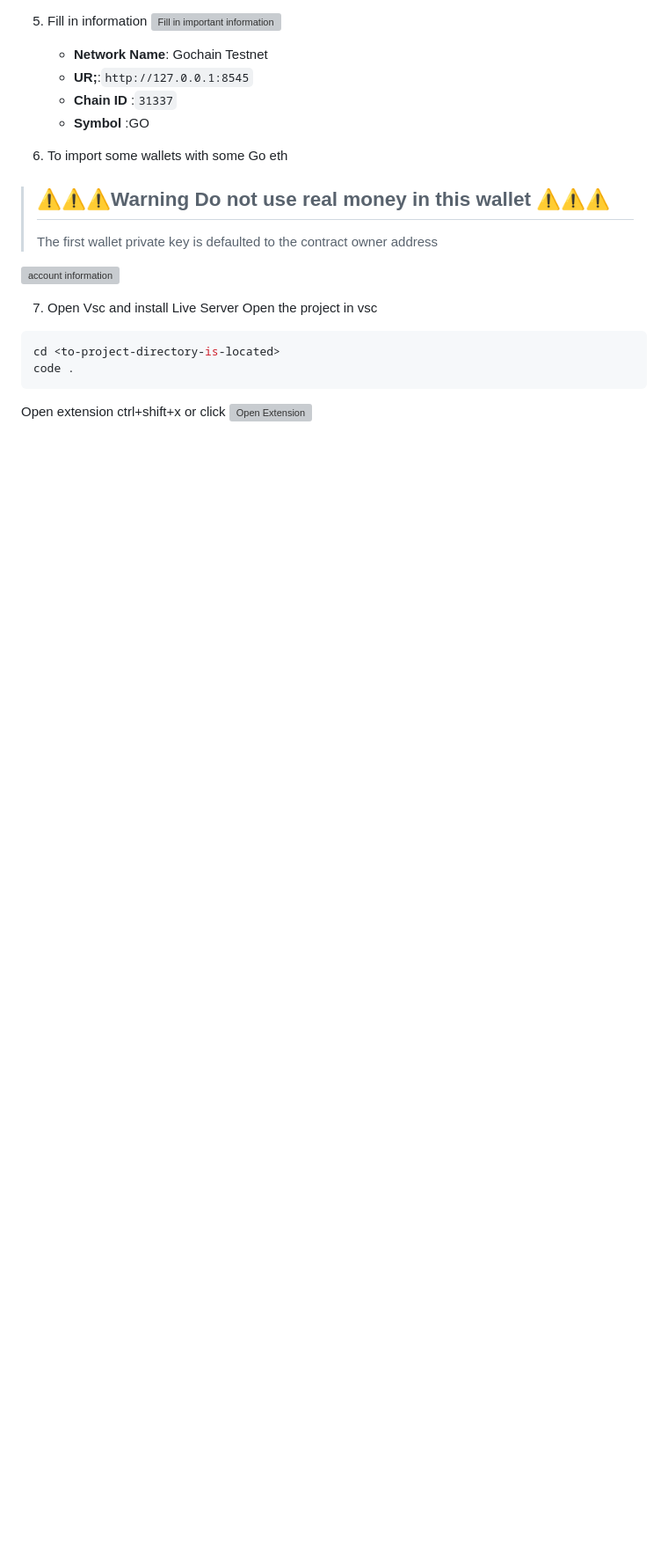
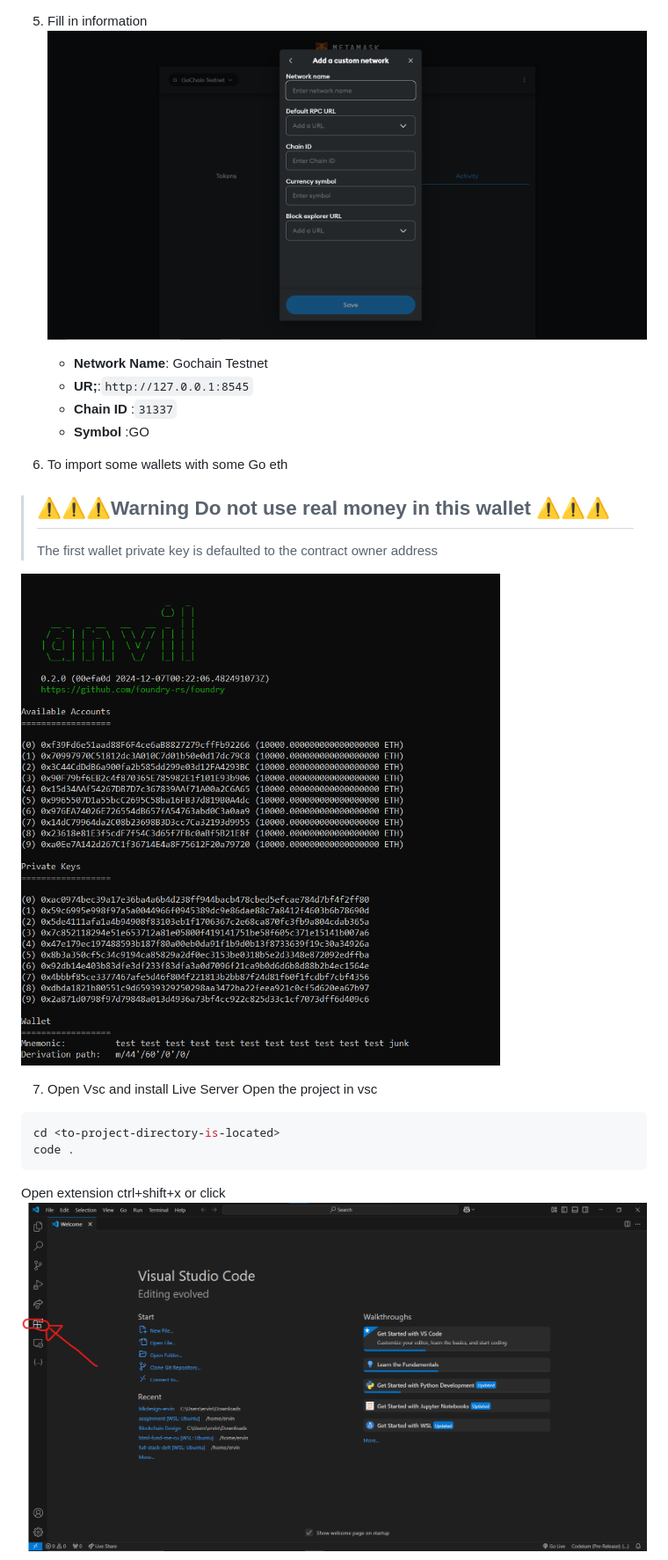
Before and after one commit to ErvinTyx/HTML-assignment-blockchain, a Markdown page: README.md, the part around one of its changes. Shown at 88% size. Rendered like a GitHub page; blank space fills up the shorter version; grey boxes are pictures that could not be loaded.

````diff
--- a/README.md
+++ b/README.md
@@ -56,6 +56,6 @@ Before you begin, ensure you have the following installed:
 
 5. Fill in information
-![Fill in important information](readme-img\FillinNetwork.png "Fill in information")
+![Fill in important information](https://github.com/ErvinTyx/HTML-assignment-blockchain/blob/main/readme-img/FillinNetwork.png "Fill in information")
 
    - **Network Name**: Gochain Testnet
    - **UR;**:`http://127.0.0.1:8545`
@@ -66,7 +66,7 @@ Before you begin, ensure you have the following installed:
 > ## ⚠⚠⚠Warning Do not use real money in this wallet ⚠⚠⚠
 >The first wallet private key is defaulted to the contract owner address
 
-![account information](readme-img\anvil.png "you can see some private key import them")
+![account information](https://github.com/ErvinTyx/HTML-assignment-blockchain/blob/9b303b514dabd49a52d147f38b4d6d9ee7f183ec/readme-img/anvil.png "you can see some private key import them")
 
 
 7. Open Vsc and install Live Server
@@ -76,6 +76,6 @@ cd <to-project-directory-is-located>
 code .
 ```
 Open extension ctrl+shift+x or click
-![Open Extension](readme-img\openExtensionVsc.png)
+![Open Extension](https://github.com/ErvinTyx/HTML-assignment-blockchain/blob/9b303b514dabd49a52d147f38b4d6d9ee7f183ec/readme-img/openExtensionVsc.png)
 
 
````
Also changed, not shown: other parts of README.md (+6 -6 lines).
